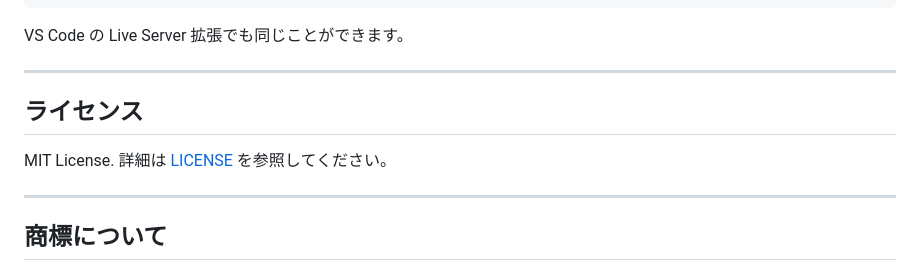
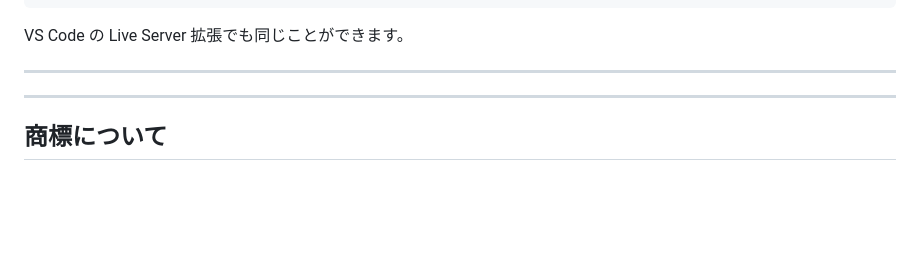
Before and after one commit to bullmusvg-debug/typing-terms, a Markdown page: README.md, the part around one of its changes. Drawn GitHub-style; blank space fills up the shorter version.

Commit message:
Update README by removing license and fixing link
Removed license section and updated link formatting.

```diff
--- a/README.md
+++ b/README.md
@@ -107,9 +107,7 @@ VS Code の Live Server 拡張でも同じことができます。
 
 ---
 
-## ライセンス
 
-MIT License. 詳細は [LICENSE](LICENSE) を参照してください。
 
 ---
 
```
Also changed, not shown: other parts of README.md (+1 -1 lines).
